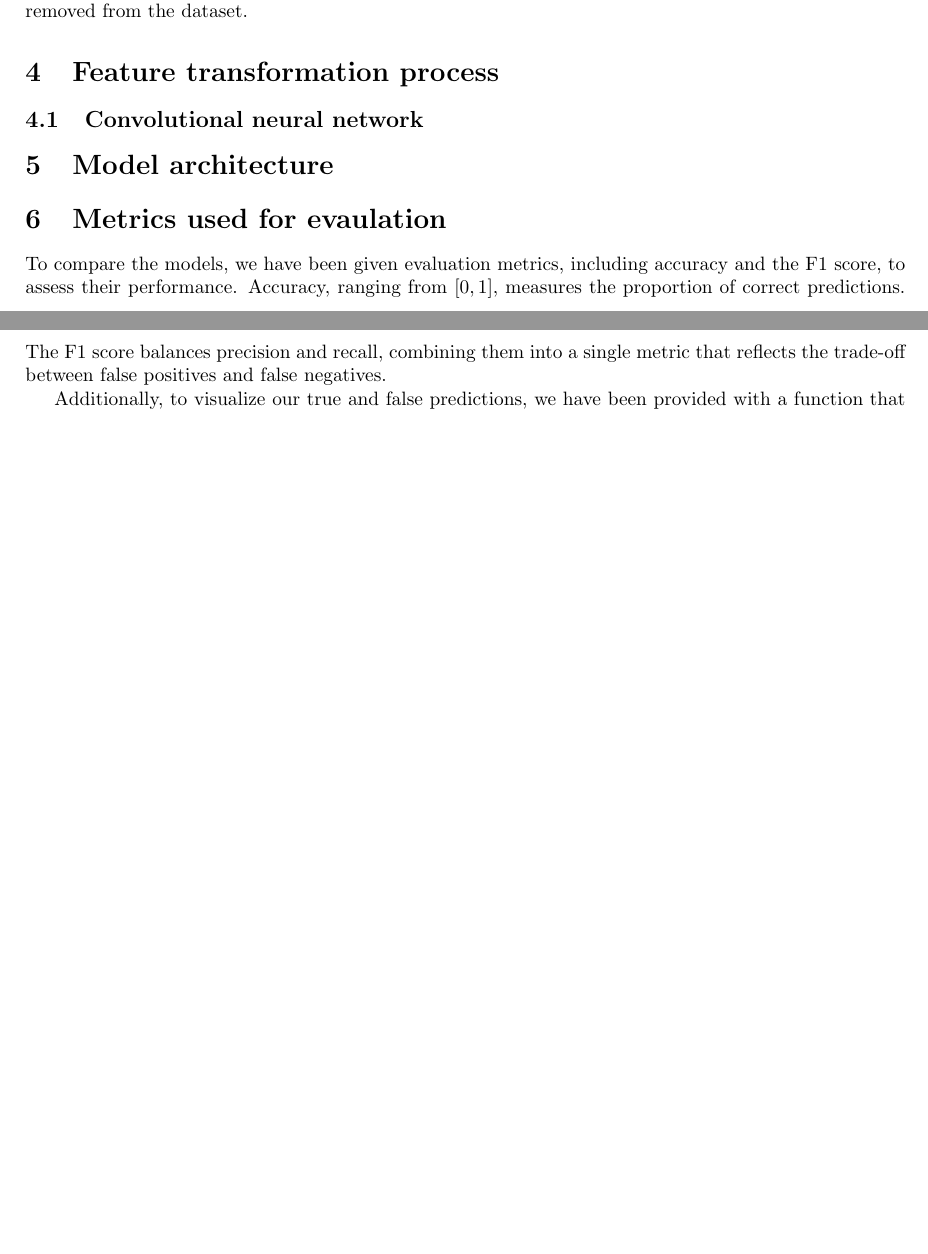
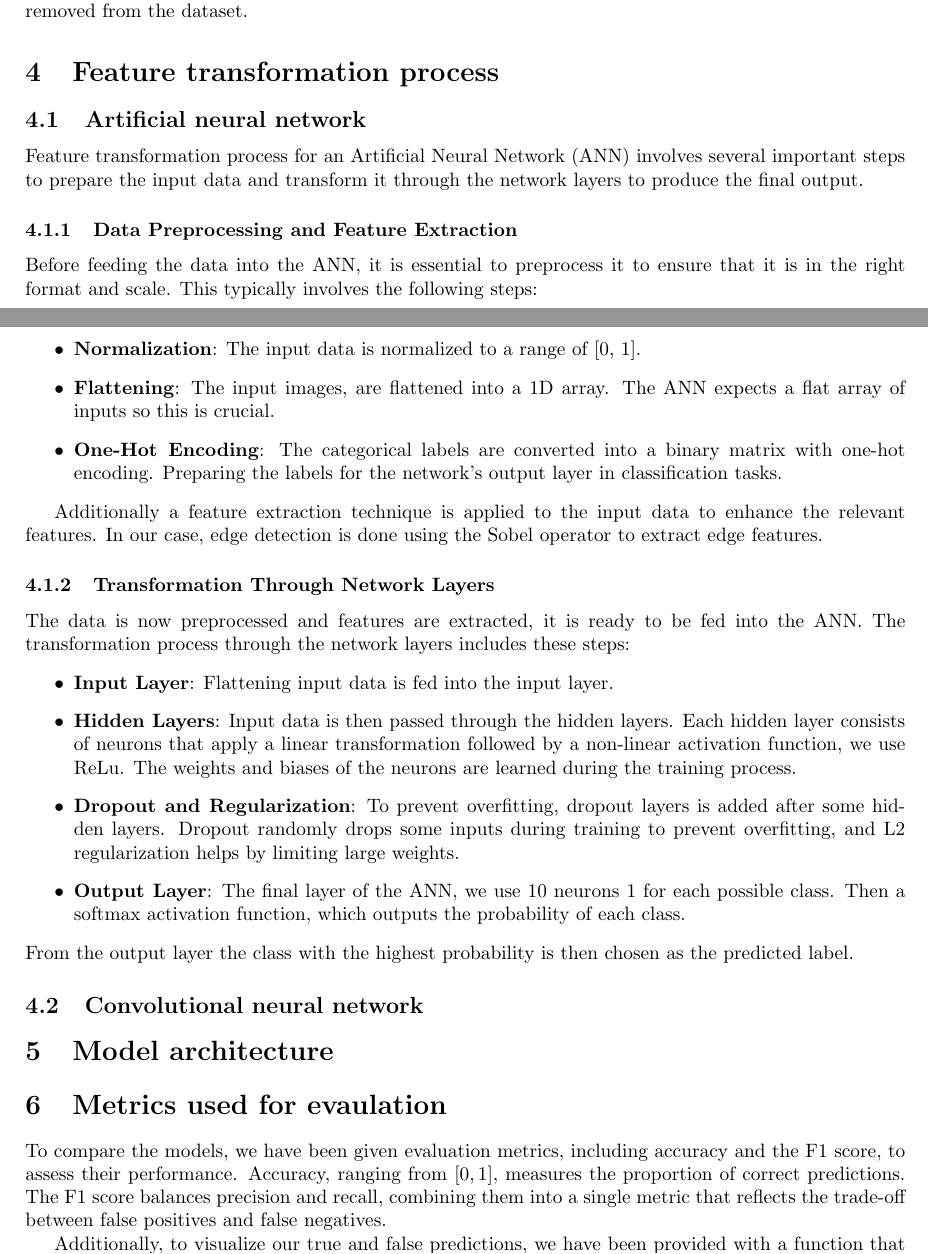
Before and after one commit to MikaParssinen/Applied-Machine-Learning, a LaTeX document (INL3/report/DVA263_INL3_Group_01.tex, which reads INL3/report/src/feature_transformation.tex): two parts of pages 1 and 2 of 2 before the commit and two parts of pages 1 and 2 of 3 after it, joined at a grey line, cut so that both start at the same text, the shorter picture padded with empty space. Compiled offline with pdfLaTeX.

Commit message:
Update feature_transformation.tex

```diff
--- a/INL3/report/src/feature_transformation.tex
+++ b/INL3/report/src/feature_transformation.tex
@@ -1,3 +1,28 @@
 \section{Feature transformation process}
 
+
+\subsection{Artificial neural network}
+
+Feature transformation process for an Artificial Neural Network (ANN) involves several important steps to prepare the input data and transform it through the network layers to produce the final output.
+
+\subsubsection{Data Preprocessing and Feature Extraction}
+Before feeding the data into the ANN, it is essential to preprocess it to ensure that it is in the right format and scale. This typically involves the following steps:
+\begin{itemize}
+    \item \textbf{Normalization}: The input data is normalized to a range of [0, 1].
+    \item \textbf{Flattening}: The input images, are flattened into a 1D array. The ANN expects a flat array of inputs so this is crucial.
+    \item \textbf{One-Hot Encoding}: The categorical labels are converted into a binary matrix with one-hot encoding. Preparing the labels for the network's output layer in classification tasks.
+\end{itemize}
+
+Additionally a feature extraction technique is applied to the input data to enhance the relevant features. In our case, edge detection is done using the Sobel operator to extract edge features.
+
+\subsubsection{Transformation Through Network Layers}
+The data is now preprocessed and features are extracted, it is ready to be fed into the ANN. The transformation process through the network layers includes these steps:
+\begin{itemize}
+    \item \textbf{Input Layer}: Flattening input data is fed into the input layer.
+    \item \textbf{Hidden Layers}: Input data is then passed through the hidden layers. Each hidden layer consists of neurons that apply a linear transformation followed by a non-linear activation function, we use ReLu. The weights and biases of the neurons are learned during the training process.
+    \item \textbf{Dropout and Regularization}: To prevent overfitting, dropout layers is added after some hidden layers. Dropout randomly drops some inputs during training to prevent overfitting, and L2 regularization helps by limiting large weights.
+    \item \textbf{Output Layer}: The final layer of the ANN, we use 10 neurons 1 for each possible class. Then a softmax activation function, which outputs the probability of each class.
+\end{itemize}
+From the output layer the class with the highest probability is then chosen as the predicted label.
+
 \subsection{Convolutional neural network}
```
